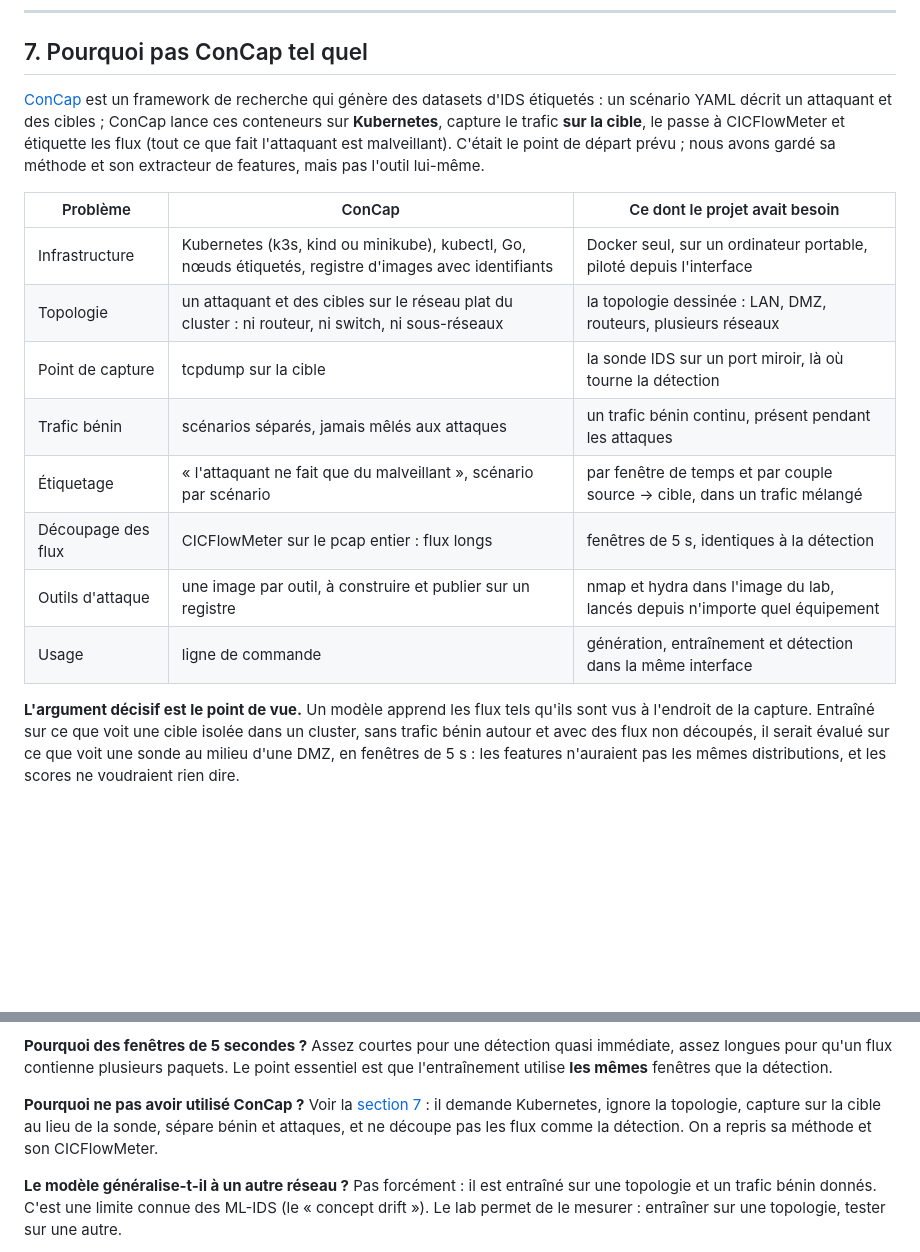
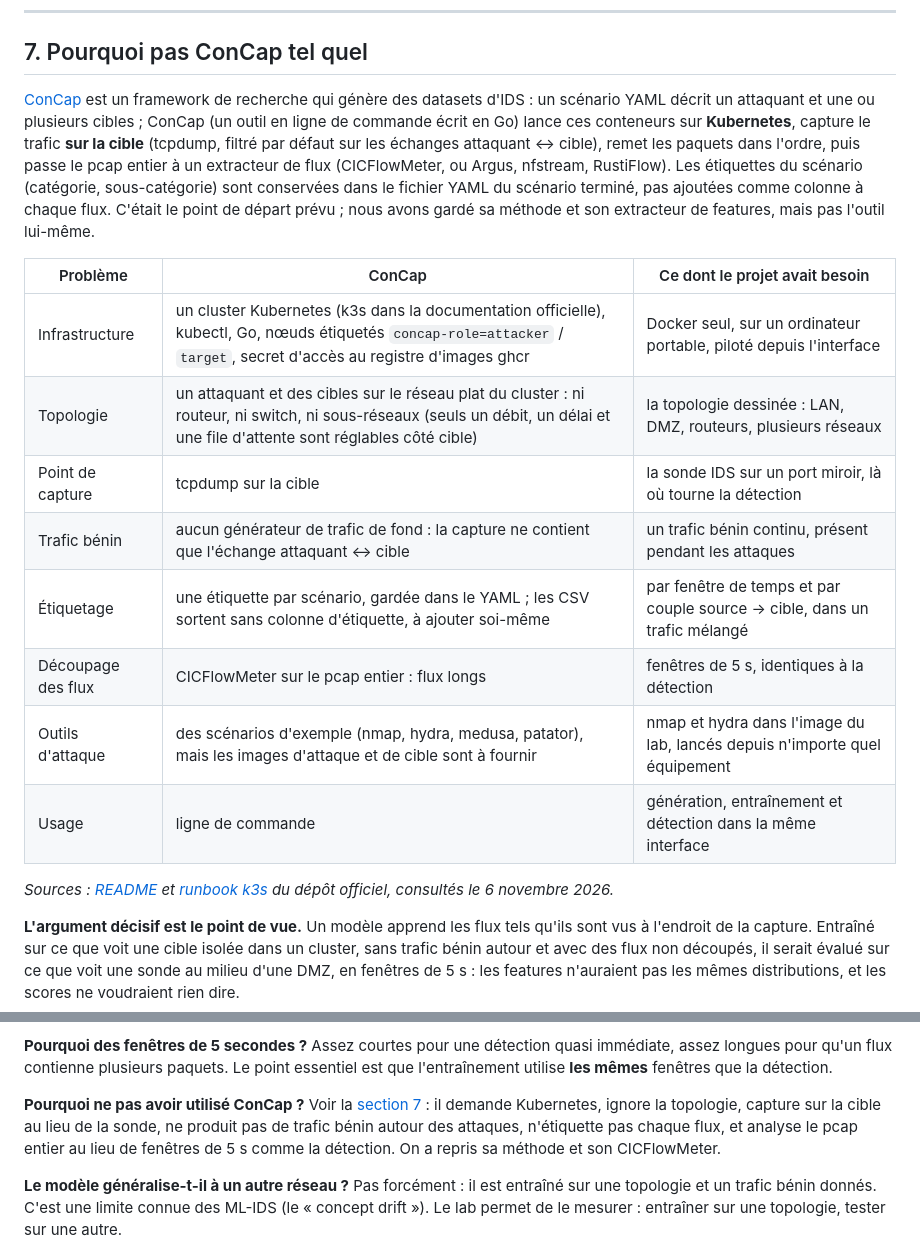
Before and after one commit to e-dcrn/Projet-Fin-Etude, a Markdown page: code/docs/GUIDE.md, 2 parts joined by grey strips. Drawn GitHub-style; blank space fills up the shorter version.

```diff
--- a/code/docs/GUIDE.md
+++ b/code/docs/GUIDE.md
@@ -361,21 +361,26 @@ le vrai trafic du réseau.
 ## 7. Pourquoi pas ConCap tel quel
 
 [ConCap](https://github.com/idlab-discover/ConCap) est un framework de recherche qui génère des datasets
-d'IDS étiquetés : un scénario YAML décrit un attaquant et des cibles ; ConCap lance ces conteneurs sur
-**Kubernetes**, capture le trafic **sur la cible**, le passe à CICFlowMeter et étiquette les flux (tout
-ce que fait l'attaquant est malveillant). C'était le point de départ prévu ; nous avons gardé sa
-méthode et son extracteur de features, mais pas l'outil lui-même.
+d'IDS : un scénario YAML décrit un attaquant et une ou plusieurs cibles ; ConCap (un outil en ligne de
+commande écrit en Go) lance ces conteneurs sur **Kubernetes**, capture le trafic **sur la cible**
+(tcpdump, filtré par défaut sur les échanges attaquant ↔ cible), remet les paquets dans l'ordre, puis
+passe le pcap entier à un extracteur de flux (CICFlowMeter, ou Argus, nfstream, RustiFlow). Les
+étiquettes du scénario (catégorie, sous-catégorie) sont conservées dans le fichier YAML du scénario
+terminé, pas ajoutées comme colonne à chaque flux. C'était le point de départ prévu ; nous avons gardé
+sa méthode et son extracteur de features, mais pas l'outil lui-même.
 
 | Problème | ConCap | Ce dont le projet avait besoin |
 | -------- | ------ | ------------------------------ |
-| Infrastructure | Kubernetes (k3s, kind ou minikube), kubectl, Go, nœuds étiquetés, registre d'images avec identifiants | Docker seul, sur un ordinateur portable, piloté depuis l'interface |
-| Topologie | un attaquant et des cibles sur le réseau plat du cluster : ni routeur, ni switch, ni sous-réseaux | la topologie dessinée : LAN, DMZ, routeurs, plusieurs réseaux |
+| Infrastructure | un cluster Kubernetes (k3s dans la documentation officielle), kubectl, Go, nœuds étiquetés `concap-role=attacker` / `target`, secret d'accès au registre d'images ghcr | Docker seul, sur un ordinateur portable, piloté depuis l'interface |
+| Topologie | un attaquant et des cibles sur le réseau plat du cluster : ni routeur, ni switch, ni sous-réseaux (seuls un débit, un délai et une file d'attente sont réglables côté cible) | la topologie dessinée : LAN, DMZ, routeurs, plusieurs réseaux |
 | Point de capture | tcpdump sur la cible | la sonde IDS sur un port miroir, là où tourne la détection |
-| Trafic bénin | scénarios séparés, jamais mêlés aux attaques | un trafic bénin continu, présent pendant les attaques |
-| Étiquetage | « l'attaquant ne fait que du malveillant », scénario par scénario | par fenêtre de temps et par couple source → cible, dans un trafic mélangé |
+| Trafic bénin | aucun générateur de trafic de fond : la capture ne contient que l'échange attaquant ↔ cible | un trafic bénin continu, présent pendant les attaques |
+| Étiquetage | une étiquette par scénario, gardée dans le YAML ; les CSV sortent sans colonne d'étiquette, à ajouter soi-même | par fenêtre de temps et par couple source → cible, dans un trafic mélangé |
 | Découpage des flux | CICFlowMeter sur le pcap entier : flux longs | fenêtres de 5 s, identiques à la détection |
-| Outils d'attaque | une image par outil, à construire et publier sur un registre | nmap et hydra dans l'image du lab, lancés depuis n'importe quel équipement |
+| Outils d'attaque | des scénarios d'exemple (nmap, hydra, medusa, patator), mais les images d'attaque et de cible sont à fournir | nmap et hydra dans l'image du lab, lancés depuis n'importe quel équipement |
 | Usage | ligne de commande | génération, entraînement et détection dans la même interface |
+
+*Sources : [README](https://github.com/idlab-discover/ConCap) et [runbook k3s](https://github.com/idlab-discover/ConCap/blob/main/docs/K3S_RUNBOOK.md) du dépôt officiel, consultés le 6 novembre 2026.*
 
 **L'argument décisif est le point de vue.** Un modèle apprend les flux tels qu'ils sont vus à l'endroit
 de la capture. Entraîné sur ce que voit une cible isolée dans un cluster, sans trafic bénin autour et
@@ -532,8 +537,9 @@ Assez courtes pour une détection quasi immédiate, assez longues pour qu'un flu
 paquets. Le point essentiel est que l'entraînement utilise **les mêmes** fenêtres que la détection.
 
 **Pourquoi ne pas avoir utilisé ConCap ?** Voir la [section 7](#7-pourquoi-pas-concap-tel-quel) : il
-demande Kubernetes, ignore la topologie, capture sur la cible au lieu de la sonde, sépare bénin et
-attaques, et ne découpe pas les flux comme la détection. On a repris sa méthode et son CICFlowMeter.
+demande Kubernetes, ignore la topologie, capture sur la cible au lieu de la sonde, ne produit pas de
+trafic bénin autour des attaques, n'étiquette pas chaque flux, et analyse le pcap entier au lieu de
+fenêtres de 5 s comme la détection. On a repris sa méthode et son CICFlowMeter.
 
 **Le modèle généralise-t-il à un autre réseau ?**
 Pas forcément : il est entraîné sur une topologie et un trafic bénin donnés. C'est une limite connue des
```
Also changed, not shown: code/concap/README.md (+9 -7 lines), code/docs/ARCHITECTURE.md (+3 -2 lines).
